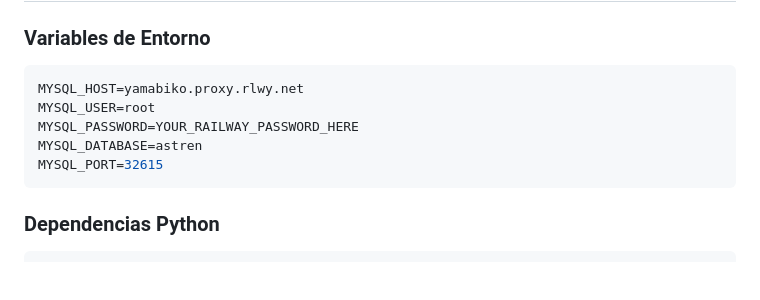
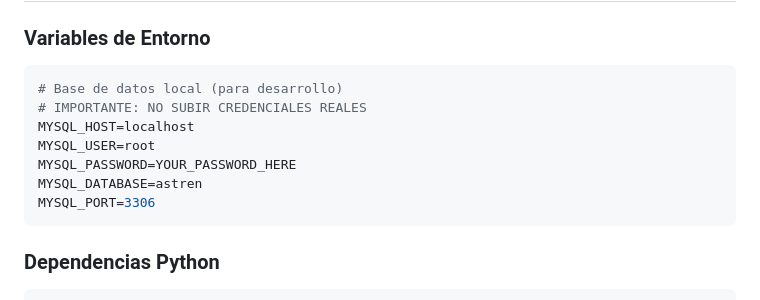
Before and after one commit to abramendef/astrengpr, a Markdown page: docs/DOCUMENTACION_COMPLETA_ASTREN.md, the part around the change. Rendered like a GitHub page; blank space fills up the shorter version.

Commit message:
Limpiar credenciales de Railway de documentación

````diff
--- a/docs/DOCUMENTACION_COMPLETA_ASTREN.md
+++ b/docs/DOCUMENTACION_COMPLETA_ASTREN.md
@@ -355,11 +355,13 @@ Tipos de notificación:
 
 ### **Variables de Entorno**
 ```env
-MYSQL_HOST=yamabiko.proxy.rlwy.net
+# Base de datos local (para desarrollo)
+# IMPORTANTE: NO SUBIR CREDENCIALES REALES
+MYSQL_HOST=localhost
 MYSQL_USER=root
-MYSQL_PASSWORD=YOUR_RAILWAY_PASSWORD_HERE
+MYSQL_PASSWORD=YOUR_PASSWORD_HERE
 MYSQL_DATABASE=astren
-MYSQL_PORT=32615
+MYSQL_PORT=3306
 ```
 
 ### **Dependencias Python**
````
